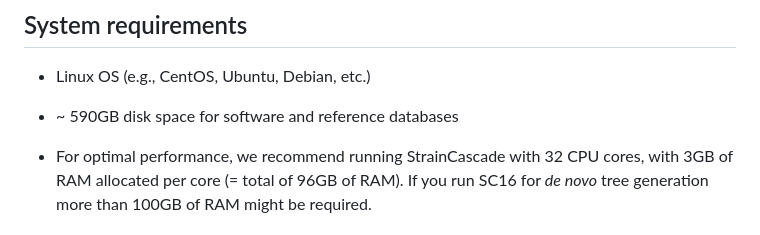
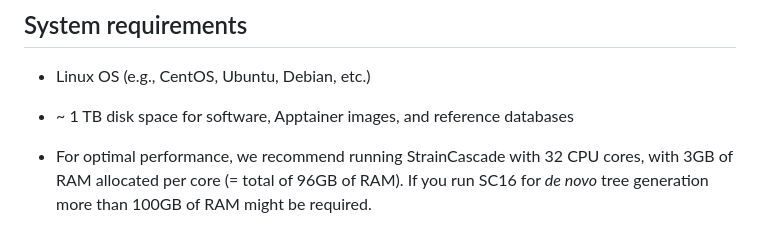
Before and after one commit to SBUJordi/StrainCascade, a Markdown page: README.md, the part around the change. GitHub-like rendering.

Commit message:
Update disk requirement to ~1 TB in README

```diff
--- a/README.md
+++ b/README.md
@@ -8,7 +8,7 @@ StrainCascade is a modular bioinformatics pipeline designed to comprehensively p
 
 -   Linux OS (e.g., CentOS, Ubuntu, Debian, etc.)
 
--   \~ 590GB disk space for software and reference databases
+-   \~ 1 TB disk space for software, Apptainer images, and reference databases
 
 -   For optimal performance, we recommend running StrainCascade with 32 CPU cores, with 3GB of RAM allocated per core (= total of 96GB of RAM). If you run SC16 for *de novo* tree generation more than 100GB of RAM might be required.
 
```
